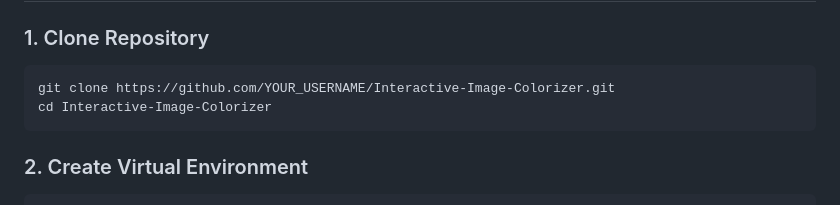
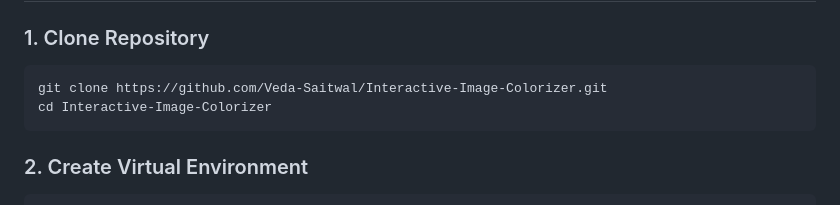
Before and after one commit to Veda-Saitwal/IIC, a Markdown page: README.md, the part around the change. Rendered like a GitHub page.

````diff
--- a/README.md
+++ b/README.md
@@ -72,7 +72,7 @@ model/
 ### 1. Clone Repository
 
 ```bash
-git clone https://github.com/YOUR_USERNAME/Interactive-Image-Colorizer.git
+git clone https://github.com/Veda-Saitwal/Interactive-Image-Colorizer.git
 cd Interactive-Image-Colorizer
 ```
 
````
